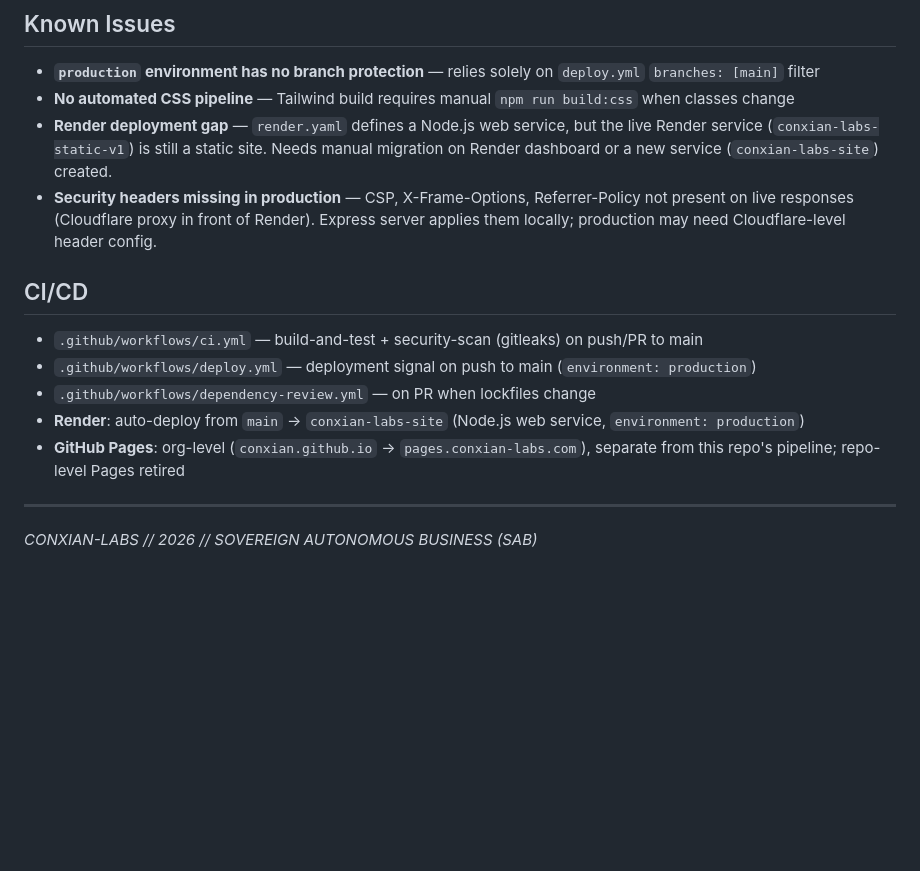
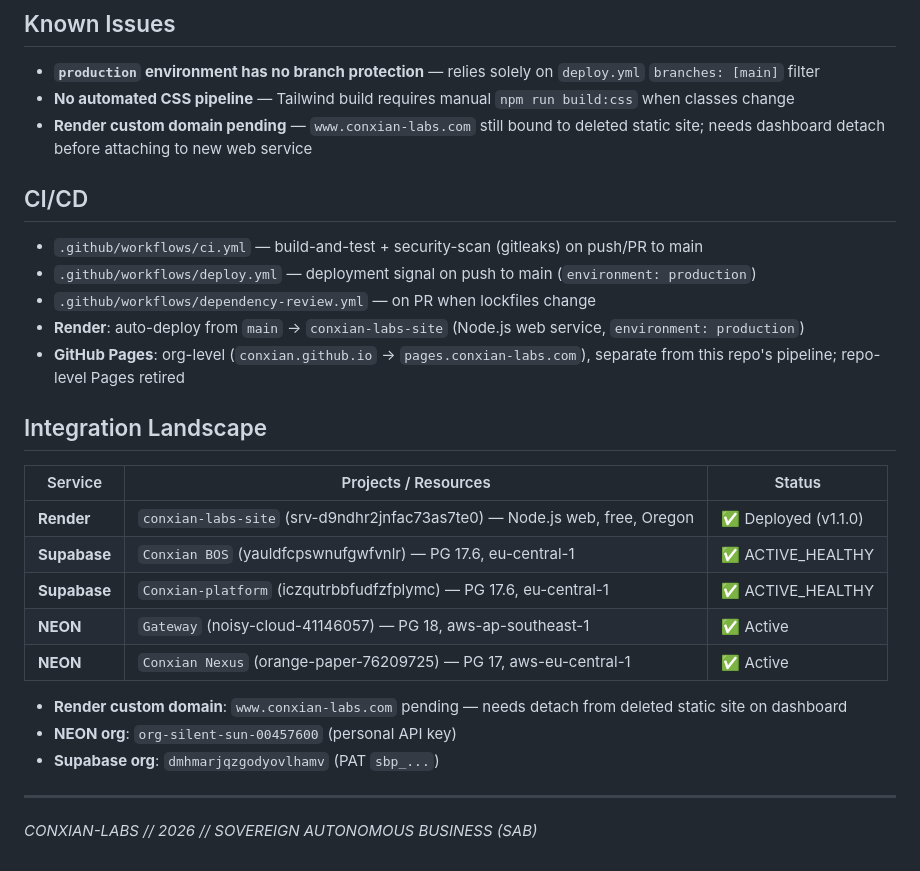
Before and after one commit to Conxian/conxian-labs-site, a Markdown page: AGENTS.md, the part around the change. GitHub-like rendering; blank space fills up the shorter version.

Commit message:
docs: add integration landscape and update known issues
Render: srv-d9ndhr2jnfac73as7te0, Express v1.1.0, free/oregon
Supabase: 2 projects ACTIVE_HEALTHY (BOS + platform, eu-central-1)
NEON: 2 projects active (Gateway PG18 + Nexus PG17)
Removed resolved: security headers, Render deployment gap

Co-authored-by: openhands <openhands@all-hands.dev>

```diff
--- a/AGENTS.md
+++ b/AGENTS.md
@@ -64,8 +64,7 @@
 ## Known Issues
 - **`production` environment has no branch protection** — relies solely on `deploy.yml` `branches: [main]` filter
 - **No automated CSS pipeline** — Tailwind build requires manual `npm run build:css` when classes change
-- **Render deployment gap** — `render.yaml` defines a Node.js web service, but the live Render service (`conxian-labs-static-v1`) is still a static site. Needs manual migration on Render dashboard or a new service (`conxian-labs-site`) created.
-- **Security headers missing in production** — CSP, X-Frame-Options, Referrer-Policy not present on live responses (Cloudflare proxy in front of Render). Express server applies them locally; production may need Cloudflare-level header config.
+- **Render custom domain pending** — `www.conxian-labs.com` still bound to deleted static site; needs dashboard detach before attaching to new web service
 
 ## CI/CD
 - `.github/workflows/ci.yml` — build-and-test + security-scan (gitleaks) on push/PR to main
@@ -74,5 +73,19 @@
 - **Render**: auto-deploy from `main` → `conxian-labs-site` (Node.js web service, `environment: production`)
 - **GitHub Pages**: org-level (`conxian.github.io` → `pages.conxian-labs.com`), separate from this repo's pipeline; repo-level Pages retired
 
+## Integration Landscape
+
+| Service | Projects / Resources | Status |
+|---|---|---|
+| **Render** | `conxian-labs-site` (srv-d9ndhr2jnfac73as7te0) — Node.js web, free, Oregon | ✅ Deployed (v1.1.0) |
+| **Supabase** | `Conxian BOS` (yauldfcpswnufgwfvnlr) — PG 17.6, eu-central-1 | ✅ ACTIVE_HEALTHY |
+| **Supabase** | `Conxian-platform` (iczqutrbbfudfzfplymc) — PG 17.6, eu-central-1 | ✅ ACTIVE_HEALTHY |
+| **NEON** | `Gateway` (noisy-cloud-41146057) — PG 18, aws-ap-southeast-1 | ✅ Active |
+| **NEON** | `Conxian Nexus` (orange-paper-76209725) — PG 17, aws-eu-central-1 | ✅ Active |
+
+- **Render custom domain**: `www.conxian-labs.com` pending — needs detach from deleted static site on dashboard
+- **NEON org**: `org-silent-sun-00457600` (personal API key)
+- **Supabase org**: `dmhmarjqzgodyovlhamv` (PAT `sbp_...`)
+
 ---
 *CONXIAN-LABS // 2026 // SOVEREIGN AUTONOMOUS BUSINESS (SAB)*
```
